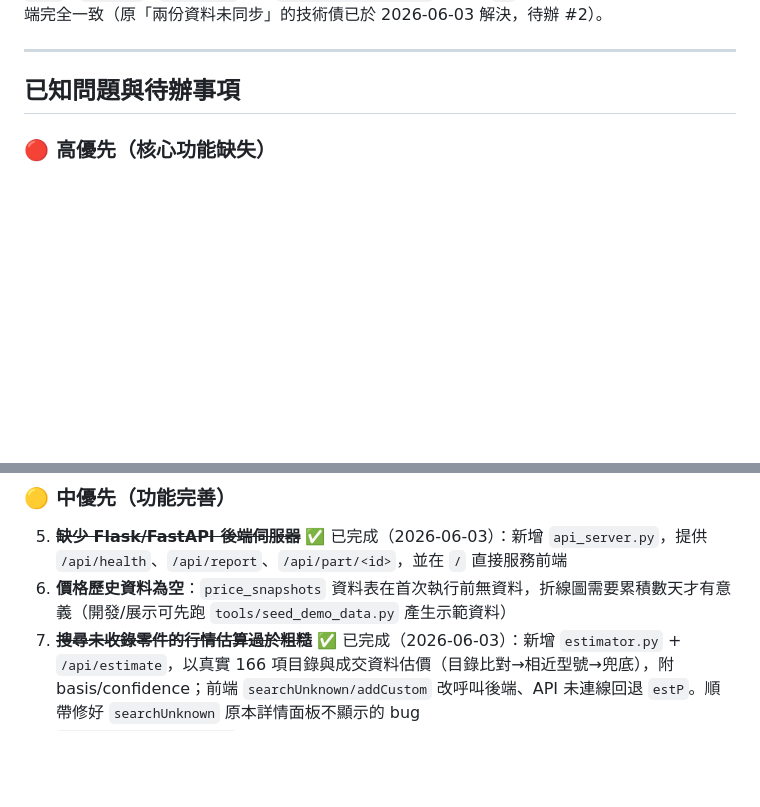
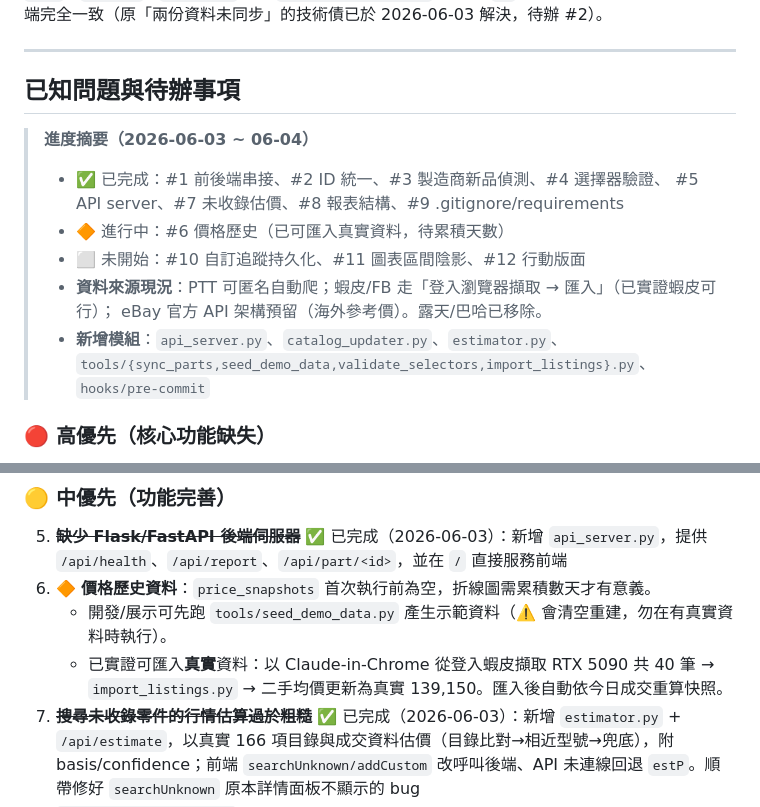
Before and after one commit to aooaooaoo25-sketch/pc-parts-price-tracker, a Markdown page: CLAUDE.md, 2 parts joined by grey strips. GitHub-like rendering; blank space fills up the shorter version.

Commit message:
docs: CLAUDE.md 加入進度摘要、更新 #6（已可匯入真實資料）
Co-Authored-By: Claude Opus 4.8 <noreply@anthropic.com>

```diff
--- a/CLAUDE.md
+++ b/CLAUDE.md
@@ -128,6 +128,16 @@ pc_price_tracker/
 
 ## 已知問題與待辦事項
 
+> **進度摘要（2026-06-03 ~ 06-04）**
+> - ✅ 已完成：#1 前後端串接、#2 ID 統一、#3 製造商新品偵測、#4 選擇器驗證、
+>   #5 API server、#7 未收錄估價、#8 報表結構、#9 .gitignore/requirements
+> - 🔶 進行中：#6 價格歷史（已可匯入真實資料，待累積天數）
+> - ⬜ 未開始：#10 自訂追蹤持久化、#11 圖表區間陰影、#12 行動版面
+> - **資料來源現況**：PTT 可匿名自動爬；蝦皮/FB 走「登入瀏覽器擷取 → 匯入」（已實證蝦皮可行）；
+>   eBay 官方 API 架構預留（海外參考價）。露天/巴哈已移除。
+> - **新增模組**：`api_server.py`、`catalog_updater.py`、`estimator.py`、
+>   `tools/{sync_parts,seed_demo_data,validate_selectors,import_listings}.py`、`hooks/pre-commit`
+
 ### 🔴 高優先（核心功能缺失）
 
 1. ~~**前後端資料未串接**~~ ✅ 已完成（2026-06-03）：新增 `api_server.py`（Flask），前端載入時呼叫 `/api/report` 取真實資料；`genUsed/genLs/genHist` 改為「有真實資料用真實、否則回退模擬」。API 未啟動時直接開啟 `index.html` 仍可降級運作
@@ -141,7 +151,9 @@ pc_price_tracker/
 ### 🟡 中優先（功能完善）
 
 5. ~~**缺少 Flask/FastAPI 後端伺服器**~~ ✅ 已完成（2026-06-03）：新增 `api_server.py`，提供 `/api/health`、`/api/report`、`/api/part/<id>`，並在 `/` 直接服務前端
-6. **價格歷史資料為空**：`price_snapshots` 資料表在首次執行前無資料，折線圖需要累積數天才有意義（開發/展示可先跑 `tools/seed_demo_data.py` 產生示範資料）
+6. 🔶 **價格歷史資料**：`price_snapshots` 首次執行前為空，折線圖需累積數天才有意義。
+   - 開發/展示可先跑 `tools/seed_demo_data.py` 產生示範資料（⚠️ 會清空重建，勿在有真實資料時執行）。
+   - 已實證可匯入**真實**資料：以 Claude-in-Chrome 從登入蝦皮擷取 RTX 5090 共 40 筆 → `import_listings.py` → 二手均價更新為真實 139,150。匯入後自動依今日成交重算快照。
 7. ~~**搜尋未收錄零件的行情估算過於粗糙**~~ ✅ 已完成（2026-06-03）：新增 `estimator.py` + `/api/estimate`，以真實 166 項目錄與成交資料估價（目錄比對→相近型號→兜底），附 basis/confidence；前端 `searchUnknown/addCustom` 改呼叫後端、API 未連線回退 `estP`。順帶修好 `searchUnknown` 原本詳情面板不顯示的 bug
 8. ~~**`Reporter.export_json()` 與前端 DB 結構不匹配**~~ ✅ 已處理（2026-06-03）：新增 `Reporter.get_detail()` / `build_report()` 產生與前端一致的扁平 `{part_id: detail}` 結構，供 API 使用
 
```
